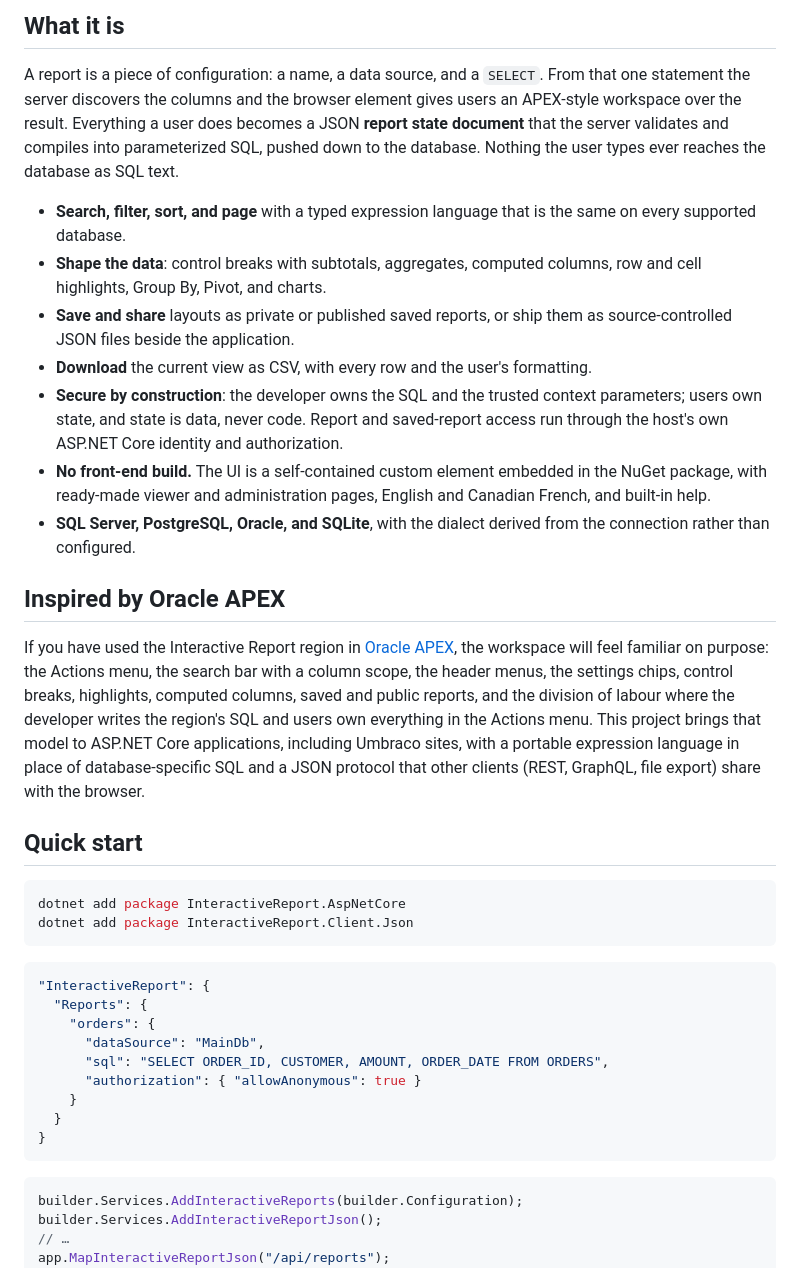
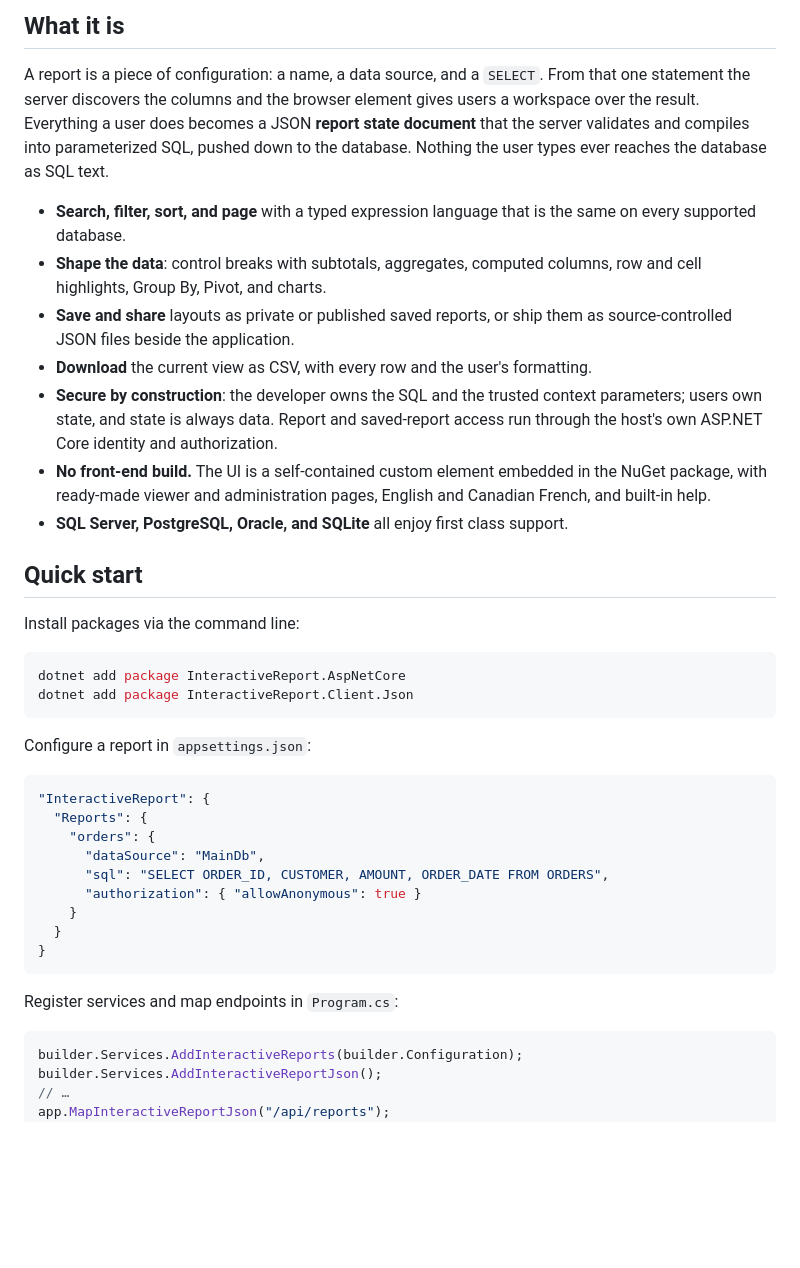
Before and after one commit to auroris/Interactive-Reports, a Markdown page: README.md, the part around the change. GitHub-like rendering; blank space fills up the shorter version.

````diff
--- a/README.md
+++ b/README.md
@@ -22,7 +22,7 @@
 
 A report is a piece of configuration: a name, a data source, and a `SELECT`. From
 that one statement the server discovers the columns and the browser element gives
-users an APEX-style workspace over the result. Everything a user does becomes a
+users a workspace over the result. Everything a user does becomes a
 JSON **report state document** that the server validates and compiles into
 parameterized SQL, pushed down to the database. Nothing the user types ever reaches
 the database as SQL text.
@@ -35,32 +35,23 @@ the database as SQL text.
   source-controlled JSON files beside the application.
 - **Download** the current view as CSV, with every row and the user's formatting.
 - **Secure by construction**: the developer owns the SQL and the trusted context
-  parameters; users own state, and state is data, never code. Report and saved-report
+  parameters; users own state, and state is always data. Report and saved-report
   access run through the host's own ASP.NET Core identity and authorization.
 - **No front-end build.** The UI is a self-contained custom element embedded in the
   NuGet package, with ready-made viewer and administration pages, English and Canadian
   French, and built-in help.
-- **SQL Server, PostgreSQL, Oracle, and SQLite**, with the dialect derived from the
-  connection rather than configured.
-
-## Inspired by Oracle APEX
-
-If you have used the Interactive Report region in
-[Oracle APEX](https://apex.oracle.com/), the workspace will feel familiar on purpose:
-the Actions menu, the search bar with a column scope, the header menus, the settings
-chips, control breaks, highlights, computed columns, saved and public reports, and
-the division of labour where the developer writes the region's SQL and users own
-everything in the Actions menu. This project brings that model to ASP.NET Core
-applications, including Umbraco sites, with a portable expression language in place
-of database-specific SQL and a JSON protocol that other clients (REST, GraphQL, file
-export) share with the browser.
+- **SQL Server, PostgreSQL, Oracle, and SQLite** all enjoy first class support.
 
 ## Quick start
+
+Install packages via the command line:
 
 ```sh
 dotnet add package InteractiveReport.AspNetCore
 dotnet add package InteractiveReport.Client.Json
 ```
+
+Configure a report in `appsettings.json`:
 
 ```json
 "InteractiveReport": {
@@ -73,6 +64,8 @@ dotnet add package InteractiveReport.Client.Json
   }
 }
 ```
+
+Register services and map endpoints in `Program.cs`:
 
 ```csharp
 builder.Services.AddInteractiveReports(builder.Configuration);
````
